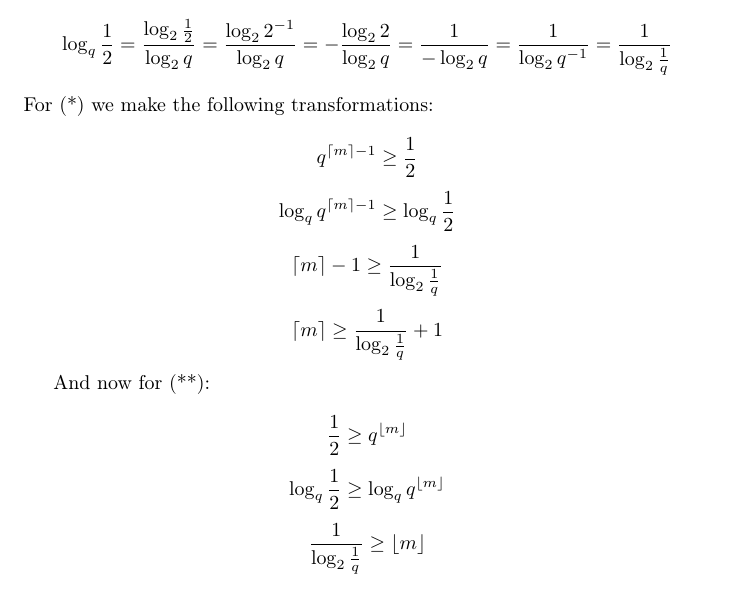
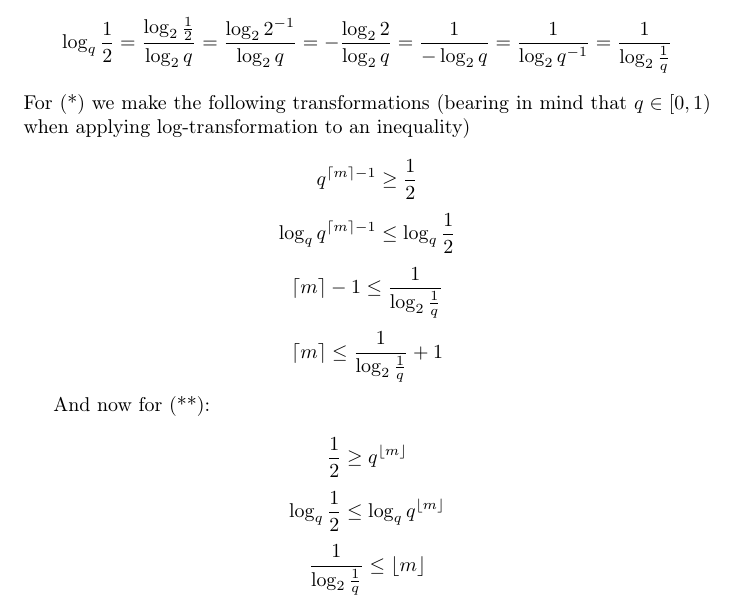
Before and after one commit to kjura/maths, a LaTeX problem sheet (pishro-nik-probability/chapter_3/chapter_3_exercises.tex): part of page 21 of 21, cut so that both start at the same text. Compiled offline with pdfLaTeX.

Commit message:
pishro-nik probability: draft Chapter 3 Problem 25 (c) median calculation for geo

```diff
--- a/pishro-nik-probability/chapter_3/chapter_3_exercises.tex
+++ b/pishro-nik-probability/chapter_3/chapter_3_exercises.tex
@@ -1184,19 +1184,20 @@ First notice that one can make the following transformation using the change of
 \begin{equation*}
     \log_{q}\frac{1}{2} = \frac{\log_{2}\frac{1}{2}}{\log_{2}q} = \frac{\log_{2}2^{-1}}{\log_{2}q} = - \frac{\log_{2}2}{\log_{2}q} = \frac{1}{- \log_{2}q} = \frac{1}{\log_{2}q^{-1}} = \frac{1}{\log_{2}\frac{1}{q}}
 \end{equation*}
-For \eqref{median_first_geo} we make the following transformations:
+For \eqref{median_first_geo} we make the following transformations
+(bearing in mind that \(q \in [0, 1)\) when applying log-transformation to an inequality)
 
 \begin{equation*}
     q^{\lceil m \rceil - 1} \geq \frac{1}{2}
 \end{equation*}
 \begin{equation*}
-    \log_{q}q^{\lceil m \rceil - 1} \geq \log_{q}\frac{1}{2}
+    \log_{q}q^{\lceil m \rceil - 1} \leq \log_{q}\frac{1}{2}
 \end{equation*}
 \begin{equation*}
-    \lceil m \rceil - 1 \geq \frac{1}{\log_{2}\frac{1}{q}}
+    \lceil m \rceil - 1 \leq \frac{1}{\log_{2}\frac{1}{q}}
 \end{equation*}
 \begin{equation*}
-    \lceil m \rceil \geq \frac{1}{\log_{2}\frac{1}{q}} + 1
+    \lceil m \rceil \leq \frac{1}{\log_{2}\frac{1}{q}} + 1
 \end{equation*}
 
 And now for \eqref{median_second_geo}:
@@ -1205,10 +1206,10 @@ And now for \eqref{median_second_geo}:
     \frac{1}{2} \geq q^{\lfloor m \rfloor}
 \end{equation*}
 \begin{equation*}
-    \log_{q}\frac{1}{2} \geq \log_{q}q^{\lfloor m \rfloor}
+    \log_{q}\frac{1}{2} \leq \log_{q}q^{\lfloor m \rfloor}
 \end{equation*}
 \begin{equation*}
-    \frac{1}{\log_{2}\frac{1}{q}} \geq \lfloor m \rfloor
+    \frac{1}{\log_{2}\frac{1}{q}} \leq \lfloor m \rfloor
 \end{equation*}
 
 \end{document}
```
